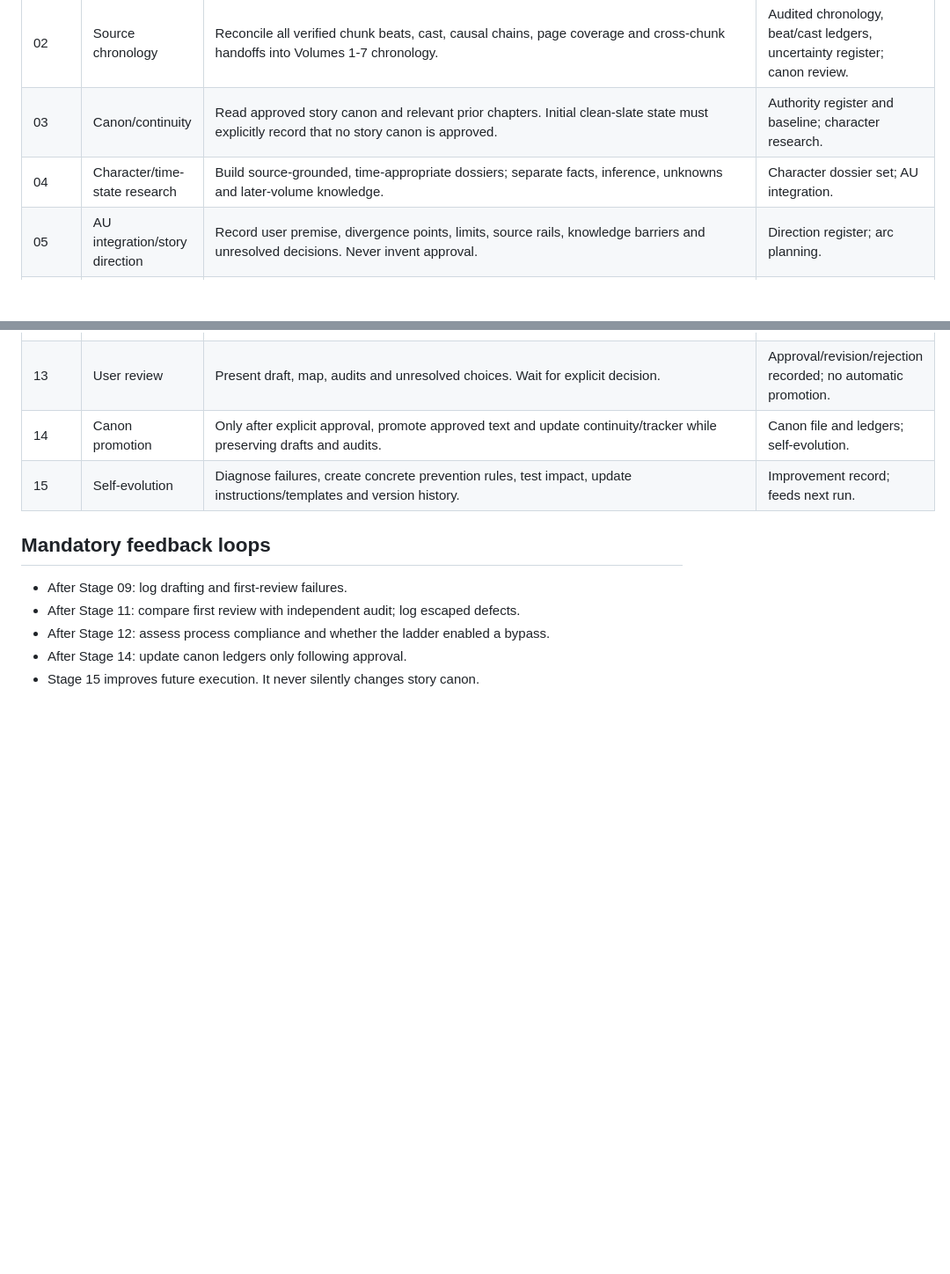
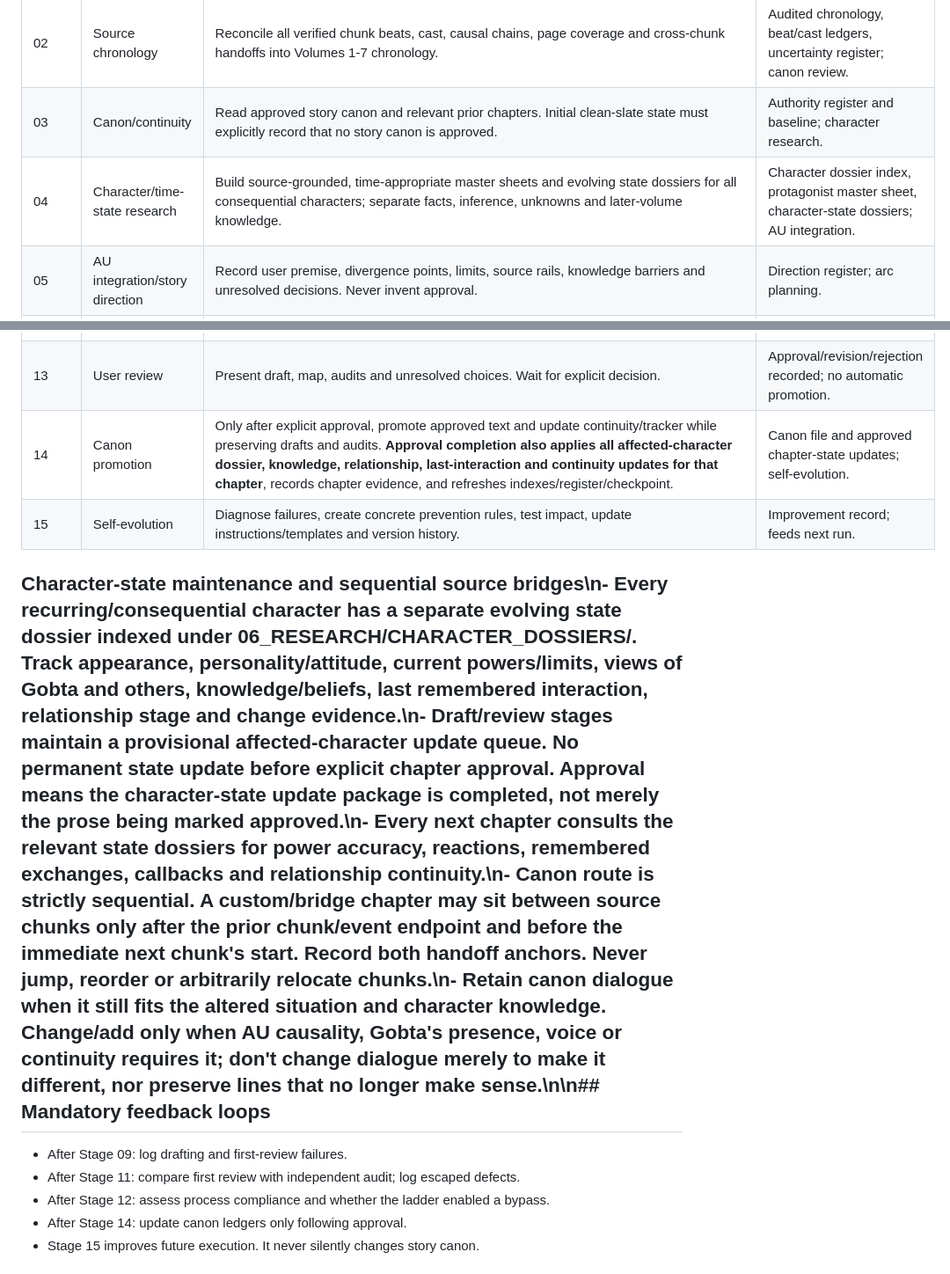
Before and after one commit to zipyzap3-wq/-tensura-control-room, a Markdown page: PROJECTS/TENSURA_WORKFLOW_LADDER/01_MASTER_WORKFLOW_LADDER.md, 2 parts joined by grey strips. Shown at 88% size. GitHub-like rendering; blank space fills up the shorter version.

Commit message:
Add chapter approval dossier updates and canon dialogue bridge rules to master ladder

```diff
--- a/PROJECTS/TENSURA_WORKFLOW_LADDER/01_MASTER_WORKFLOW_LADDER.md
+++ b/PROJECTS/TENSURA_WORKFLOW_LADDER/01_MASTER_WORKFLOW_LADDER.md
@@ -50,7 +50,7 @@ Stage 01 and Stage 02 now cover source Volumes 1–7, not only 6–7. Read and m
 | 01 | Source intake | Follow TWL-021 chunk queue: open, read fully, extract, boundary-check, reconcile and verify every source file in order. | Verified per-chunk records; source inventory/read log; chronology. |
 | 02 | Source chronology | Reconcile all verified chunk beats, cast, causal chains, page coverage and cross-chunk handoffs into Volumes 1-7 chronology. | Audited chronology, beat/cast ledgers, uncertainty register; canon review. |
 | 03 | Canon/continuity | Read approved story canon and relevant prior chapters. Initial clean-slate state must explicitly record that no story canon is approved. | Authority register and baseline; character research. |
-| 04 | Character/time-state research | Build source-grounded, time-appropriate dossiers; separate facts, inference, unknowns and later-volume knowledge. | Character dossier set; AU integration. |
+| 04 | Character/time-state research | Build source-grounded, time-appropriate master sheets and evolving state dossiers for all consequential characters; separate facts, inference, unknowns and later-volume knowledge. | Character dossier index, protagonist master sheet, character-state dossiers; AU integration. |
 | 05 | AU integration/story direction | Record user premise, divergence points, limits, source rails, knowledge barriers and unresolved decisions. Never invent approval. | Direction register; arc planning. |
 | 06 | Arc planning | Reconcile the user-defined Volume 1 arc plan at 07_PLANNING/ARC_PLANS/VOLUME_01_GOBTA_SECOND_LIFE_AU_ARC_PLAN.md against verified source, chronology, canon and time-state evidence. The plan remains blocked until Stages 01–05 pass. | Verified Volume 1 arc plan and source-coverage/re-entry map; chapter planning. |
 | 07 | Chapter planning | Read ahead in source and prior canon; define purpose, POV, cast, knowledge, scene goals, turns, consequences and ending. | Chapter packet/approved outline; drafting. |
@@ -60,10 +60,10 @@ Stage 01 and Stage 02 now cover source Volumes 1–7, not only 6–7. Read and m
 | 11 | Independent second audit | Re-read chapter against source, canon, packet, dossiers and workflow. Look for escaped errors and regression from edits. | Independent audit; evidence verification. |
 | 12 | Path/evidence verification | Complete Workflow Path Map with exact stages, files, source chunks, actions, outcomes and blockers. | Compliance verdict; user review. |
 | 13 | User review | Present draft, map, audits and unresolved choices. Wait for explicit decision. | Approval/revision/rejection recorded; no automatic promotion. |
-| 14 | Canon promotion | Only after explicit approval, promote approved text and update continuity/tracker while preserving drafts and audits. | Canon file and ledgers; self-evolution. |
+| 14 | Canon promotion | Only after explicit approval, promote approved text and update continuity/tracker while preserving drafts and audits. **Approval completion also applies all affected-character dossier, knowledge, relationship, last-interaction and continuity updates for that chapter**, records chapter evidence, and refreshes indexes/register/checkpoint. | Canon file and approved chapter-state updates; self-evolution. |
 | 15 | Self-evolution | Diagnose failures, create concrete prevention rules, test impact, update instructions/templates and version history. | Improvement record; feeds next run. |
 
-## Mandatory feedback loops
+## Character-state maintenance and sequential source bridges\n- Every recurring/consequential character has a separate evolving state dossier indexed under 06_RESEARCH/CHARACTER_DOSSIERS/. Track appearance, personality/attitude, current powers/limits, views of Gobta and others, knowledge/beliefs, last remembered interaction, relationship stage and change evidence.\n- Draft/review stages maintain a provisional affected-character update queue. No permanent state update before explicit chapter approval. Approval means the character-state update package is completed, not merely the prose being marked approved.\n- Every next chapter consults the relevant state dossiers for power accuracy, reactions, remembered exchanges, callbacks and relationship continuity.\n- Canon route is strictly sequential. A custom/bridge chapter may sit between source chunks only after the prior chunk/event endpoint and before the immediate next chunk's start. Record both handoff anchors. Never jump, reorder or arbitrarily relocate chunks.\n- Retain canon dialogue when it still fits the altered situation and character knowledge. Change/add only when AU causality, Gobta's presence, voice or continuity requires it; don't change dialogue merely to make it different, nor preserve lines that no longer make sense.\n\n## Mandatory feedback loops
 - After Stage 09: log drafting and first-review failures.
 - After Stage 11: compare first review with independent audit; log escaped defects.
 - After Stage 12: assess process compliance and whether the ladder enabled a bypass.
```
